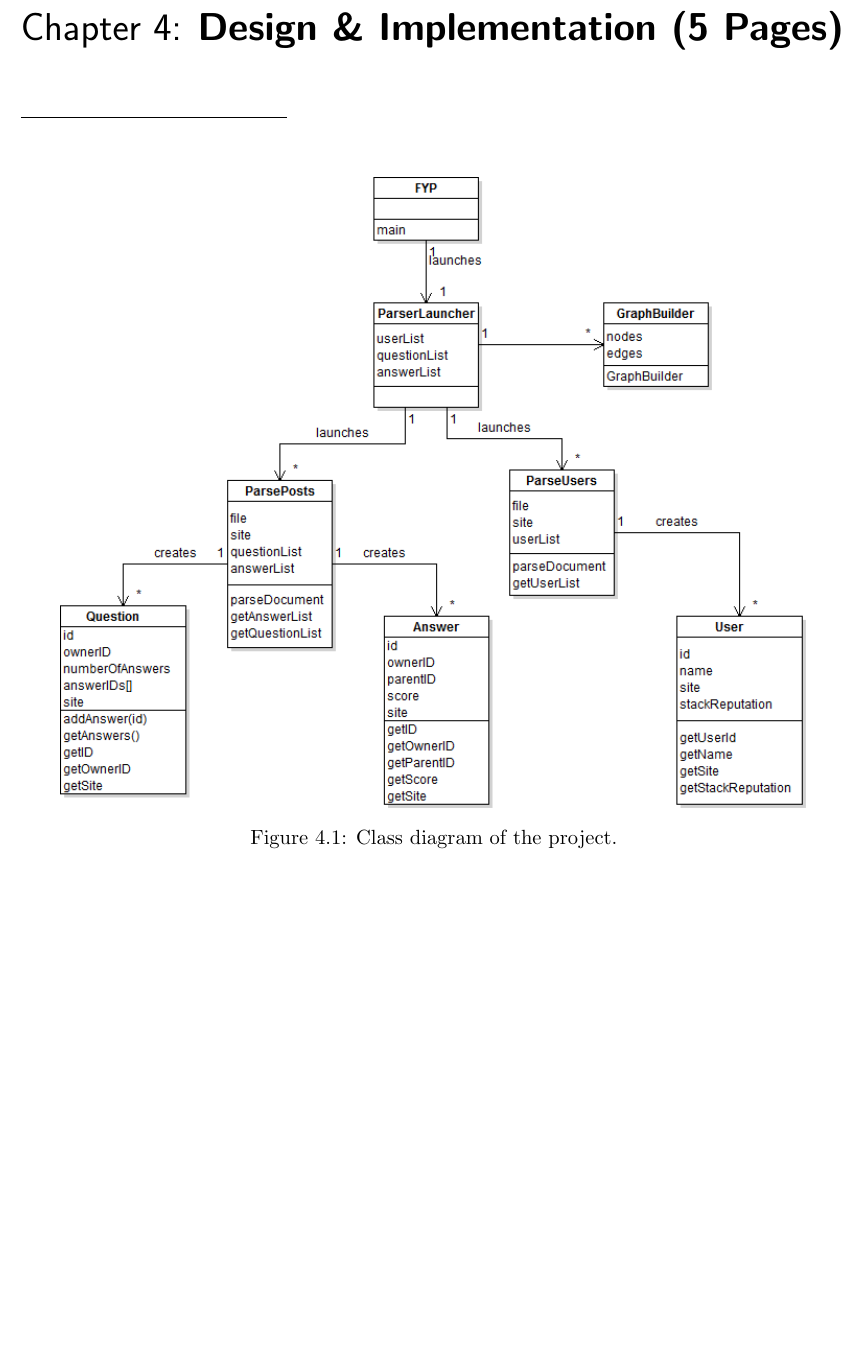
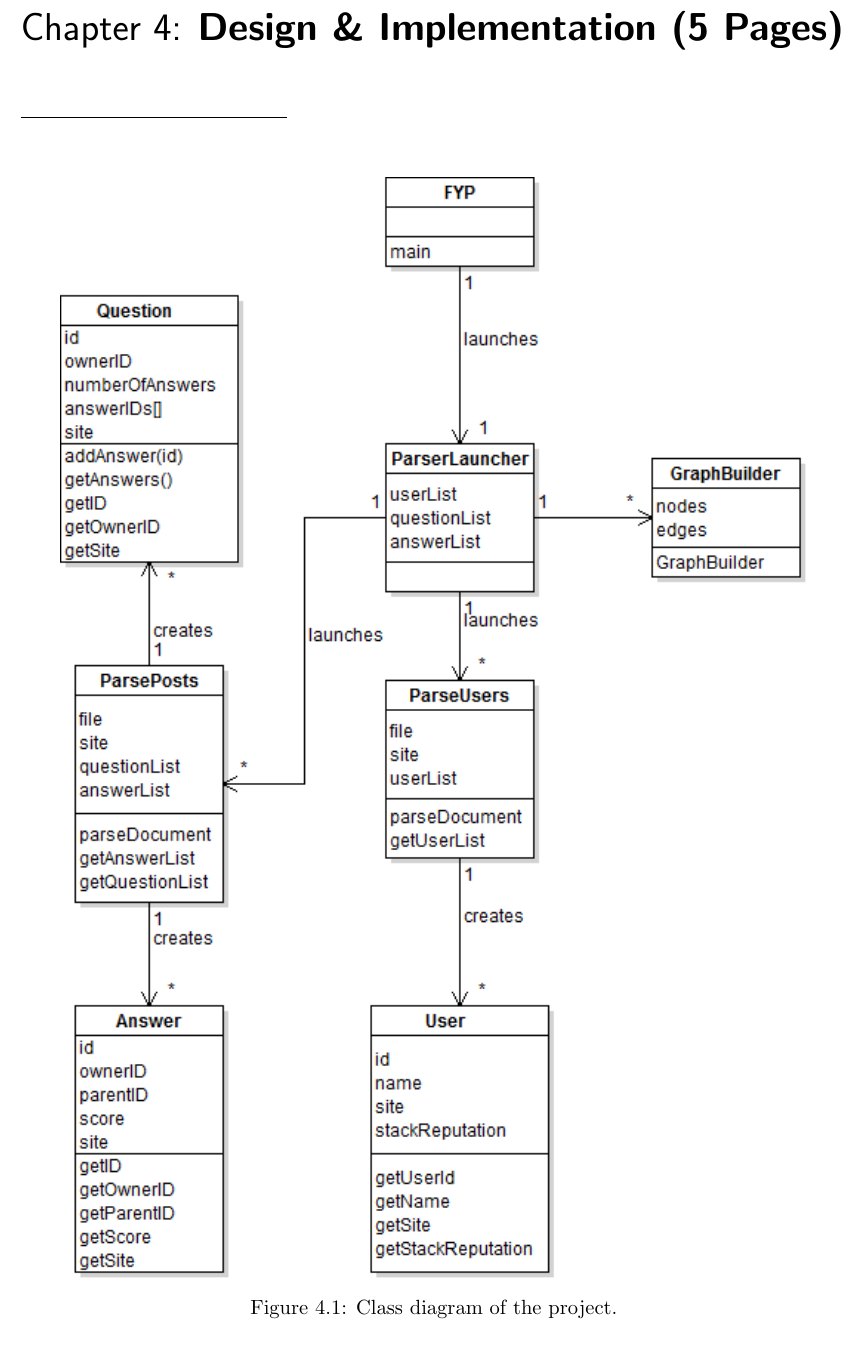
Before and after one commit to JackBracken/FYP, a LaTeX thesis (report/report_template.tex): part of page 14 of 17, cut so that both start at the same text. Compiled offline with pdfLaTeX.

Commit message:
Use narrower uml class diagram in report

```diff
--- a/report/report_template.tex
+++ b/report/report_template.tex
@@ -238,7 +238,7 @@ Although Klout does not specify exactly how it calculates influence, there is ev
 
 \begin{figure}[ht!]
 \centering
-\includegraphics[width=140mm]{classdiagram.png}
+\includegraphics[width=140mm]{classdiagram2.png}
 \caption{Class diagram of the project.}
 \end{figure}
 
```
Also changed, not shown: report/report_template.pdf, 1 other file.
